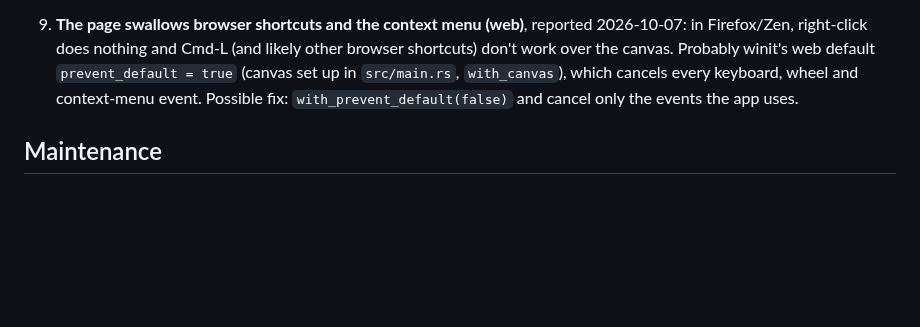
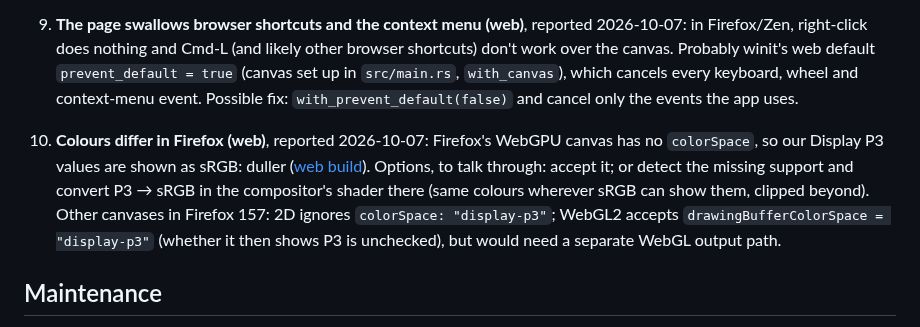
Before and after one commit to gorilskij/mandelbrot, a Markdown page: docs/backlog.md, the part around the change. GitHub-like rendering; blank space fills up the shorter version.

Commit message:
Docs: Firefox ignores the WebGPU canvas colorSpace, so P3 values show as sRGB
Checked 2026-10-07: Firefox 157's configure() never reads colorSpace and
getConfiguration() has none; Chrome 154 reads it and reports display-p3.
Firefox bug 1846608 (open since 2023).

Co-Authored-By: Claude Opus 5.5 <noreply@anthropic.com>

```diff
--- a/docs/backlog.md
+++ b/docs/backlog.md
@@ -49,6 +49,15 @@ the owner's decision. **Talk an item through with the owner before coding it.**
    in `src/main.rs`, `with_canvas`), which cancels every keyboard, wheel and context-menu
    event. Possible fix: `with_prevent_default(false)` and cancel only the events the app uses.
 
+10. **Colours differ in Firefox (web)**, reported 2026-10-07: Firefox's WebGPU canvas has no
+    `colorSpace`, so our Display P3 values are shown as sRGB: duller
+    ([web build](reference/web-build.md#how-it-runs)). Options, to talk through: accept it;
+    or detect the missing support and convert P3 → sRGB in the compositor's shader there
+    (same colours wherever sRGB can show them, clipped beyond). Other canvases in Firefox 157:
+    2D ignores `colorSpace: "display-p3"`; WebGL2 accepts `drawingBufferColorSpace =
+    "display-p3"` (whether it then shows P3 is unchecked), but would need a separate WebGL
+    output path.
+
 ## Maintenance
 
 - **Move the pinned nightly forward** now and then ([update the toolchain](how-to/update-the-toolchain.md));
```
Also changed, not shown: docs/reference/web-build.md (+4 -1 lines).
